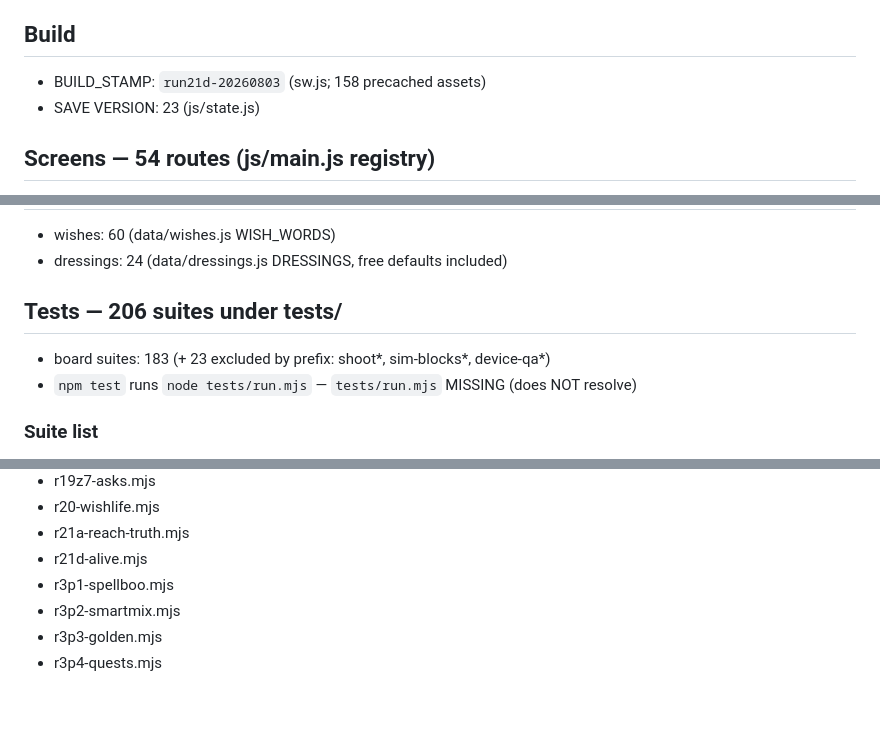
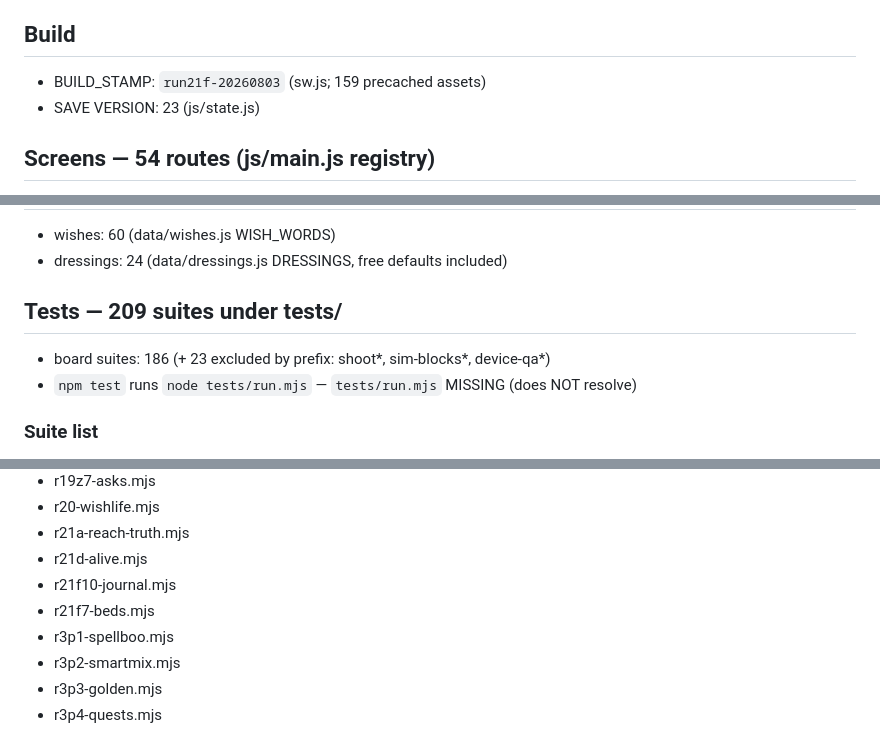
Before and after one commit to alexlock27/Boo-town, a Markdown page: PROJECT_STATE.md, 3 parts joined by grey strips. Drawn GitHub-style; blank space fills up the shorter version.

Commit message:
RUN21F F3: regenerate PROJECT_STATE.md at the F7/F10 gate (run21f-20260803, 159 assets)
Co-Authored-By: Claude Fable 5 <noreply@anthropic.com>

```diff
--- a/PROJECT_STATE.md
+++ b/PROJECT_STATE.md
@@ -6,7 +6,7 @@ Deterministic: no timestamps, so an unchanged tree regenerates byte-identically.
 
 ## Build
 
-- BUILD_STAMP: `run21d-20260803` (sw.js; 158 precached assets)
+- BUILD_STAMP: `run21f-20260803` (sw.js; 159 precached assets)
 - SAVE VERSION: 23 (js/state.js)
 
 ## Screens — 54 routes (js/main.js registry)
@@ -37,9 +37,9 @@ Deterministic: no timestamps, so an unchanged tree regenerates byte-identically.
 - wishes: 60 (data/wishes.js WISH_WORDS)
 - dressings: 24 (data/dressings.js DRESSINGS, free defaults included)
 
-## Tests — 206 suites under tests/
+## Tests — 209 suites under tests/
 
-- board suites: 183 (+ 23 excluded by prefix: shoot*, sim-blocks*, device-qa*)
+- board suites: 186 (+ 23 excluded by prefix: shoot*, sim-blocks*, device-qa*)
 - `npm test` runs `node tests/run.mjs` — `tests/run.mjs` MISSING (does NOT resolve)
 
 ### Suite list
@@ -173,6 +173,8 @@ Deterministic: no timestamps, so an unchanged tree regenerates byte-identically.
 - r20-wishlife.mjs
 - r21a-reach-truth.mjs
 - r21d-alive.mjs
+- r21f10-journal.mjs
+- r21f7-beds.mjs
 - r3p1-spellboo.mjs
 - r3p2-smartmix.mjs
 - r3p3-golden.mjs
```
Also changed, not shown: other parts of PROJECT_STATE.md (+3 -0 lines).
